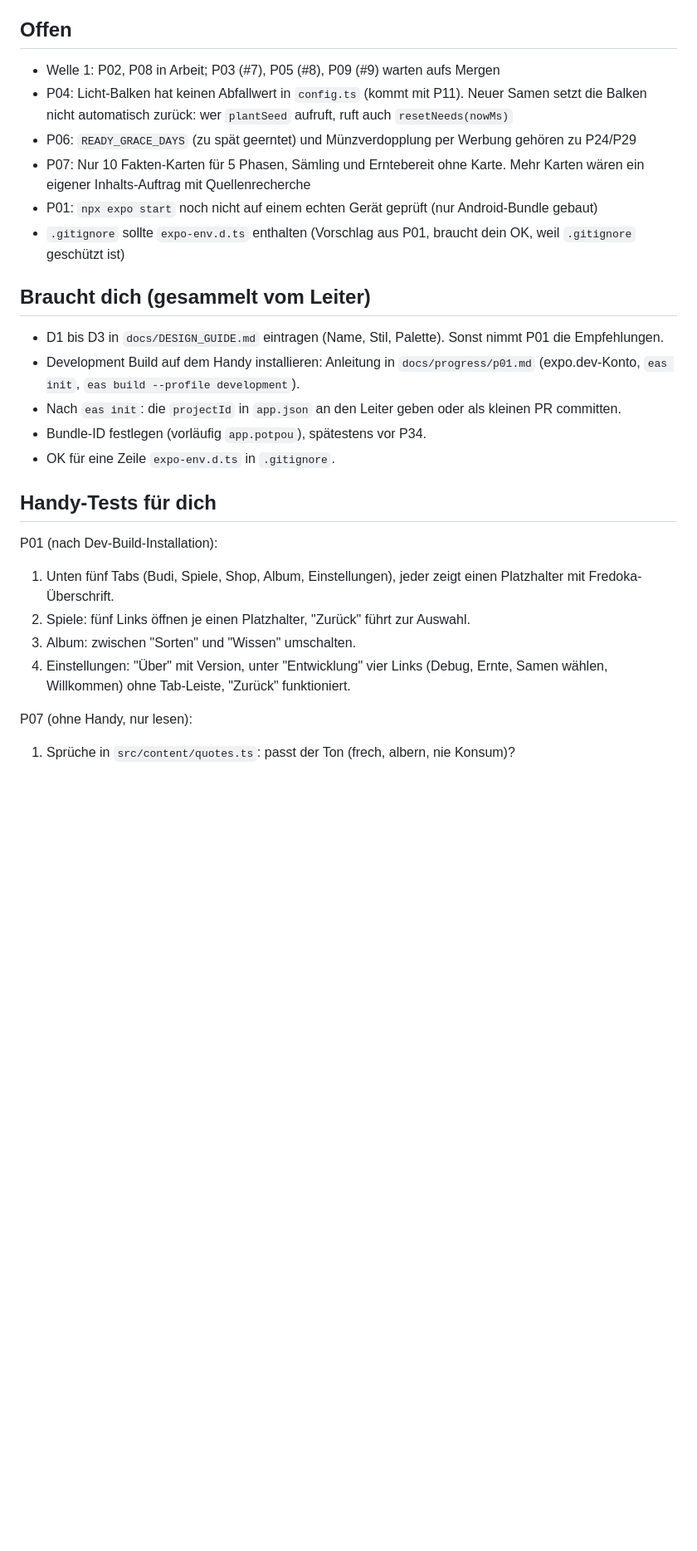
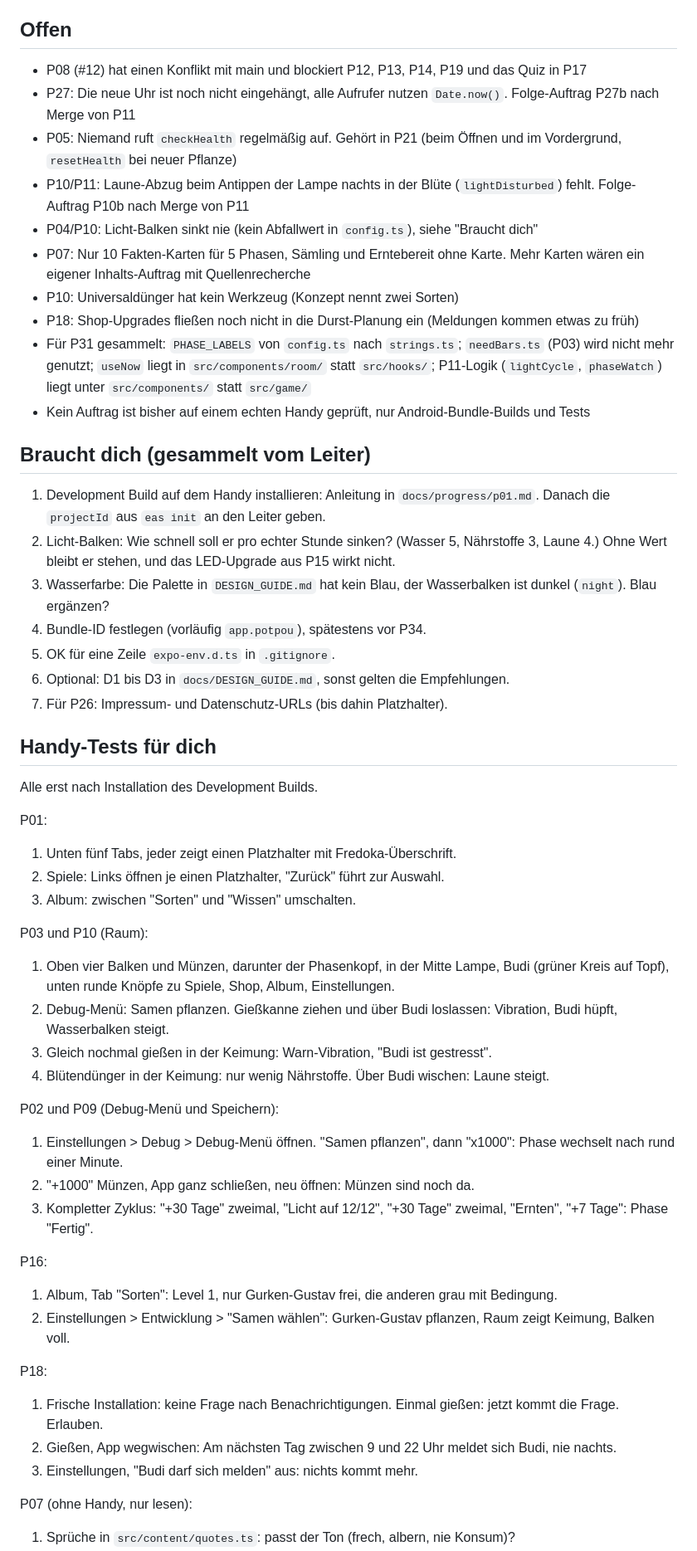
Before and after one commit to neinkob12/pou, a Markdown page: docs/PROGRESS.md, the part around one of its changes. Shown at 83% size. Rendered like a GitHub page; blank space fills up the shorter version.

Commit message:
PROGRESS.md: P02, P03, P05, P09, P10, P16, P18, P27 eingearbeitet
Co-Authored-By: Claude Opus 5.5 <noreply@anthropic.com>
Claude-Session: https://claude.ai/code/session_015AC7ncDkcMjFRB9p2L6743

```diff
--- a/docs/PROGRESS.md
+++ b/docs/PROGRESS.md
@@ -31,28 +49,55 @@ Aktuelle Welle: 1 (Kern-Logik und Gerüste), 8 Kollegen parallel. Plan: `docs/AU
 
 ## Offen
 
-- Welle 1: P02, P08 in Arbeit; P03 (#7), P05 (#8), P09 (#9) warten aufs Mergen
-- P04: Licht-Balken hat keinen Abfallwert in `config.ts` (kommt mit P11). Neuer Samen setzt die Balken nicht automatisch zurück: wer `plantSeed` aufruft, ruft auch `resetNeeds(nowMs)`
-- P06: `READY_GRACE_DAYS` (zu spät geerntet) und Münzverdopplung per Werbung gehören zu P24/P29
+- P08 (#12) hat einen Konflikt mit main und blockiert P12, P13, P14, P19 und das Quiz in P17
+- P27: Die neue Uhr ist noch nicht eingehängt, alle Aufrufer nutzen `Date.now()`. Folge-Auftrag P27b nach Merge von P11
+- P05: Niemand ruft `checkHealth` regelmäßig auf. Gehört in P21 (beim Öffnen und im Vordergrund, `resetHealth` bei neuer Pflanze)
+- P10/P11: Laune-Abzug beim Antippen der Lampe nachts in der Blüte (`lightDisturbed`) fehlt. Folge-Auftrag P10b nach Merge von P11
+- P04/P10: Licht-Balken sinkt nie (kein Abfallwert in `config.ts`), siehe "Braucht dich"
 - P07: Nur 10 Fakten-Karten für 5 Phasen, Sämling und Erntebereit ohne Karte. Mehr Karten wären ein eigener Inhalts-Auftrag mit Quellenrecherche
-- P01: `npx expo start` noch nicht auf einem echten Gerät geprüft (nur Android-Bundle gebaut)
-- `.gitignore` sollte `expo-env.d.ts` enthalten (Vorschlag aus P01, braucht dein OK, weil `.gitignore` geschützt ist)
+- P10: Universaldünger hat kein Werkzeug (Konzept nennt zwei Sorten)
+- P18: Shop-Upgrades fließen noch nicht in die Durst-Planung ein (Meldungen kommen etwas zu früh)
+- Für P31 gesammelt: `PHASE_LABELS` von `config.ts` nach `strings.ts`; `needBars.ts` (P03) wird nicht mehr genutzt; `useNow` liegt in `src/components/room/` statt `src/hooks/`; P11-Logik (`lightCycle`, `phaseWatch`) liegt unter `src/components/` statt `src/game/`
+- Kein Auftrag ist bisher auf einem echten Handy geprüft, nur Android-Bundle-Builds und Tests
 
 ## Braucht dich (gesammelt vom Leiter)
 
-- D1 bis D3 in `docs/DESIGN_GUIDE.md` eintragen (Name, Stil, Palette). Sonst nimmt P01 die Empfehlungen.
-- Development Build auf dem Handy installieren: Anleitung in `docs/progress/p01.md` (expo.dev-Konto, `eas init`, `eas build --profile development`).
-- Nach `eas init`: die `projectId` in `app.json` an den Leiter geben oder als kleinen PR committen.
-- Bundle-ID festlegen (vorläufig `app.potpou`), spätestens vor P34.
-- OK für eine Zeile `expo-env.d.ts` in `.gitignore`.
+1. Development Build auf dem Handy installieren: Anleitung in `docs/progress/p01.md`. Danach die `projectId` aus `eas init` an den Leiter geben.
+2. Licht-Balken: Wie schnell soll er pro echter Stunde sinken? (Wasser 5, Nährstoffe 3, Laune 4.) Ohne Wert bleibt er stehen, und das LED-Upgrade aus P15 wirkt nicht.
+3. Wasserfarbe: Die Palette in `DESIGN_GUIDE.md` hat kein Blau, der Wasserbalken ist dunkel (`night`). Blau ergänzen?
+4. Bundle-ID festlegen (vorläufig `app.potpou`), spätestens vor P34.
+5. OK für eine Zeile `expo-env.d.ts` in `.gitignore`.
+6. Optional: D1 bis D3 in `docs/DESIGN_GUIDE.md`, sonst gelten die Empfehlungen.
+7. Für P26: Impressum- und Datenschutz-URLs (bis dahin Platzhalter).
 
 ## Handy-Tests für dich
 
-P01 (nach Dev-Build-Installation):
-1. Unten fünf Tabs (Budi, Spiele, Shop, Album, Einstellungen), jeder zeigt einen Platzhalter mit Fredoka-Überschrift.
-2. Spiele: fünf Links öffnen je einen Platzhalter, "Zurück" führt zur Auswahl.
+Alle erst nach Installation des Development Builds.
+
+P01:
+1. Unten fünf Tabs, jeder zeigt einen Platzhalter mit Fredoka-Überschrift.
+2. Spiele: Links öffnen je einen Platzhalter, "Zurück" führt zur Auswahl.
 3. Album: zwischen "Sorten" und "Wissen" umschalten.
-4. Einstellungen: "Über" mit Version, unter "Entwicklung" vier Links (Debug, Ernte, Samen wählen, Willkommen) ohne Tab-Leiste, "Zurück" funktioniert.
+
+P03 und P10 (Raum):
+1. Oben vier Balken und Münzen, darunter der Phasenkopf, in der Mitte Lampe, Budi (grüner Kreis auf Topf), unten runde Knöpfe zu Spiele, Shop, Album, Einstellungen.
+2. Debug-Menü: Samen pflanzen. Gießkanne ziehen und über Budi loslassen: Vibration, Budi hüpft, Wasserbalken steigt.
+3. Gleich nochmal gießen in der Keimung: Warn-Vibration, "Budi ist gestresst".
+4. Blütendünger in der Keimung: nur wenig Nährstoffe. Über Budi wischen: Laune steigt.
+
+P02 und P09 (Debug-Menü und Speichern):
+1. Einstellungen > Debug > Debug-Menü öffnen. "Samen pflanzen", dann "x1000": Phase wechselt nach rund einer Minute.
+2. "+1000" Münzen, App ganz schließen, neu öffnen: Münzen sind noch da.
+3. Kompletter Zyklus: "+30 Tage" zweimal, "Licht auf 12/12", "+30 Tage" zweimal, "Ernten", "+7 Tage": Phase "Fertig".
+
+P16:
+1. Album, Tab "Sorten": Level 1, nur Gurken-Gustav frei, die anderen grau mit Bedingung.
+2. Einstellungen > Entwicklung > "Samen wählen": Gurken-Gustav pflanzen, Raum zeigt Keimung, Balken voll.
+
+P18:
+1. Frische Installation: keine Frage nach Benachrichtigungen. Einmal gießen: jetzt kommt die Frage. Erlauben.
+2. Gießen, App wegwischen: Am nächsten Tag zwischen 9 und 22 Uhr meldet sich Budi, nie nachts.
+3. Einstellungen, "Budi darf sich melden" aus: nichts kommt mehr.
 
 P07 (ohne Handy, nur lesen):
 1. Sprüche in `src/content/quotes.ts`: passt der Ton (frech, albern, nie Konsum)?
```
Also changed, not shown: other parts of docs/PROGRESS.md (+52 -25 lines).
